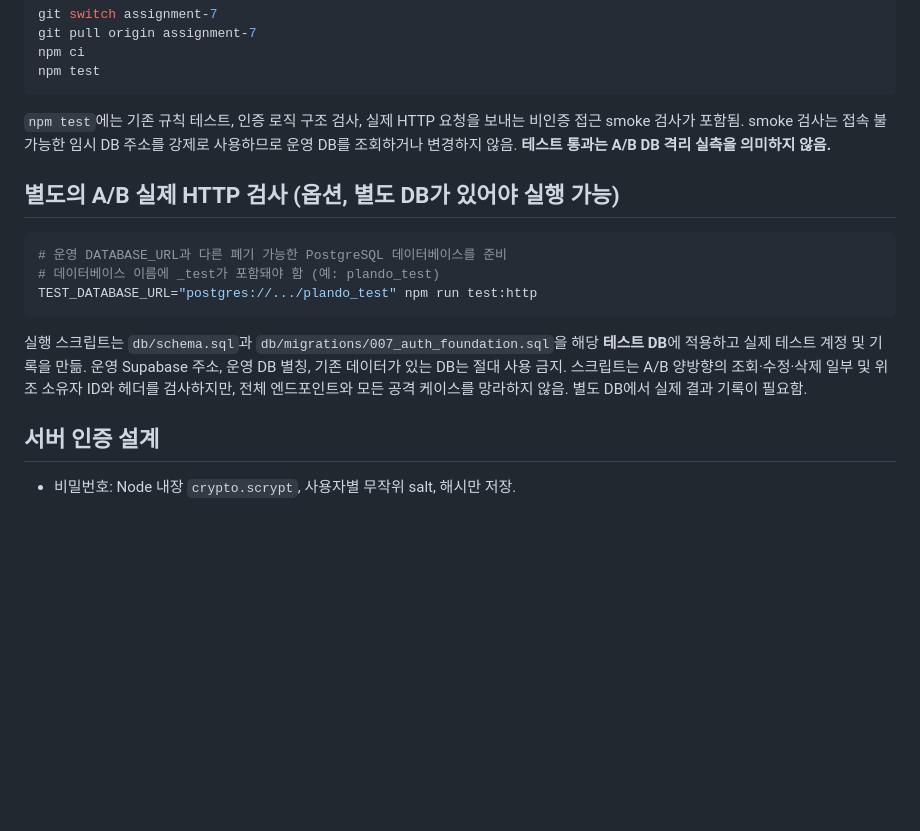
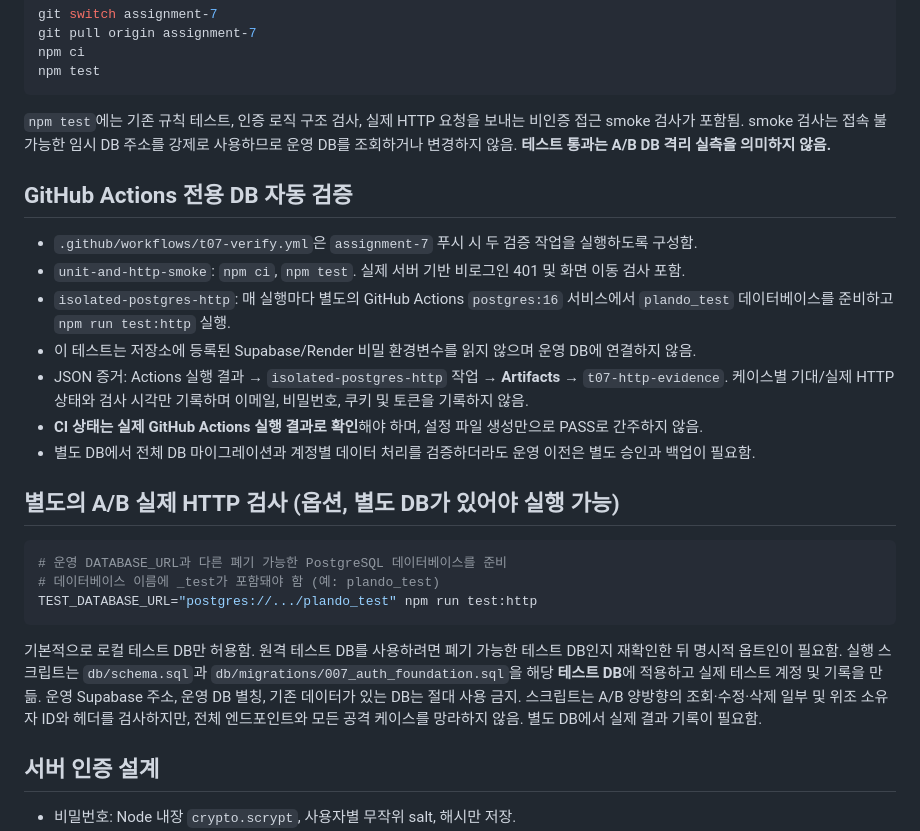
Before and after one commit to ecde4499/plando-see-diary, a Markdown page: docs/T07_VALIDATION.md, the part around the change. Drawn GitHub-style; blank space fills up the shorter version.

Commit message:
docs(t07): document CI disposable PostgreSQL and redacted HTTP evidence artifacts

````diff
--- a/docs/T07_VALIDATION.md
+++ b/docs/T07_VALIDATION.md
@@ -23,13 +23,22 @@ npm test
 ```
 `npm test`에는 기존 규칙 테스트, 인증 로직 구조 검사, 실제 HTTP 요청을 보내는 비인증 접근 smoke 검사가 포함됨. smoke 검사는 접속 불가능한 임시 DB 주소를 강제로 사용하므로 운영 DB를 조회하거나 변경하지 않음. **테스트 통과는 A/B DB 격리 실측을 의미하지 않음.**
 
+## GitHub Actions 전용 DB 자동 검증
+- `.github/workflows/t07-verify.yml`은 `assignment-7` 푸시 시 두 검증 작업을 실행하도록 구성함.
+- `unit-and-http-smoke`: `npm ci`, `npm test`. 실제 서버 기반 비로그인 401 및 화면 이동 검사 포함.
+- `isolated-postgres-http`: 매 실행마다 별도의 GitHub Actions `postgres:16` 서비스에서 `plando_test` 데이터베이스를 준비하고 `npm run test:http` 실행.
+- 이 테스트는 저장소에 등록된 Supabase/Render 비밀 환경변수를 읽지 않으며 운영 DB에 연결하지 않음.
+- JSON 증거: Actions 실행 결과 → `isolated-postgres-http` 작업 → **Artifacts** → `t07-http-evidence`. 케이스별 기대/실제 HTTP 상태와 검사 시각만 기록하며 이메일, 비밀번호, 쿠키 및 토큰을 기록하지 않음.
+- **CI 상태는 실제 GitHub Actions 실행 결과로 확인**해야 하며, 설정 파일 생성만으로 PASS로 간주하지 않음.
+- 별도 DB에서 전체 DB 마이그레이션과 계정별 데이터 처리를 검증하더라도 운영 이전은 별도 승인과 백업이 필요함.
+
 ## 별도의 A/B 실제 HTTP 검사 (옵션, 별도 DB가 있어야 실행 가능)
 ```bash
 # 운영 DATABASE_URL과 다른 폐기 가능한 PostgreSQL 데이터베이스를 준비
 # 데이터베이스 이름에 _test가 포함돼야 함 (예: plando_test)
 TEST_DATABASE_URL="postgres://.../plando_test" npm run test:http
 ```
-실행 스크립트는 `db/schema.sql`과 `db/migrations/007_auth_foundation.sql`을 해당 **테스트 DB**에 적용하고 실제 테스트 계정 및 기록을 만듦. 운영 Supabase 주소, 운영 DB 별칭, 기존 데이터가 있는 DB는 절대 사용 금지. 스크립트는 A/B 양방향의 조회·수정·삭제 일부 및 위조 소유자 ID와 헤더를 검사하지만, 전체 엔드포인트와 모든 공격 케이스를 망라하지 않음. 별도 DB에서 실제 결과 기록이 필요함.
+기본적으로 로컬 테스트 DB만 허용함. 원격 테스트 DB를 사용하려면 폐기 가능한 테스트 DB인지 재확인한 뒤 명시적 옵트인이 필요함. 실행 스크립트는 `db/schema.sql`과 `db/migrations/007_auth_foundation.sql`을 해당 **테스트 DB**에 적용하고 실제 테스트 계정 및 기록을 만듦. 운영 Supabase 주소, 운영 DB 별칭, 기존 데이터가 있는 DB는 절대 사용 금지. 스크립트는 A/B 양방향의 조회·수정·삭제 일부 및 위조 소유자 ID와 헤더를 검사하지만, 전체 엔드포인트와 모든 공격 케이스를 망라하지 않음. 별도 DB에서 실제 결과 기록이 필요함.
 
 ## 서버 인증 설계
 - 비밀번호: Node 내장 `crypto.scrypt`, 사용자별 무작위 salt, 해시만 저장.
````
